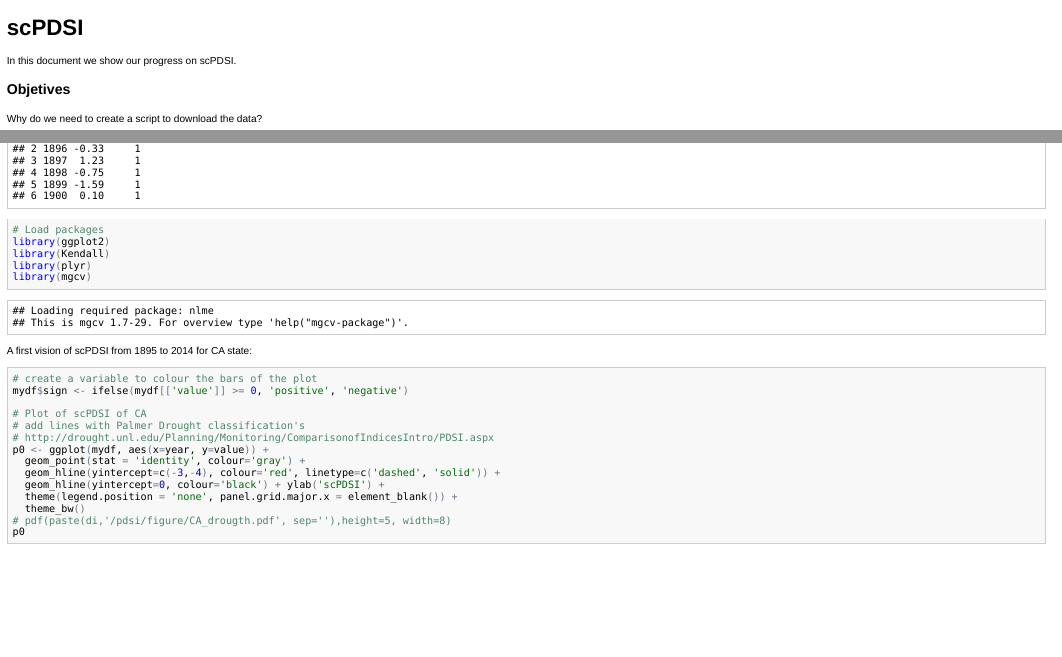
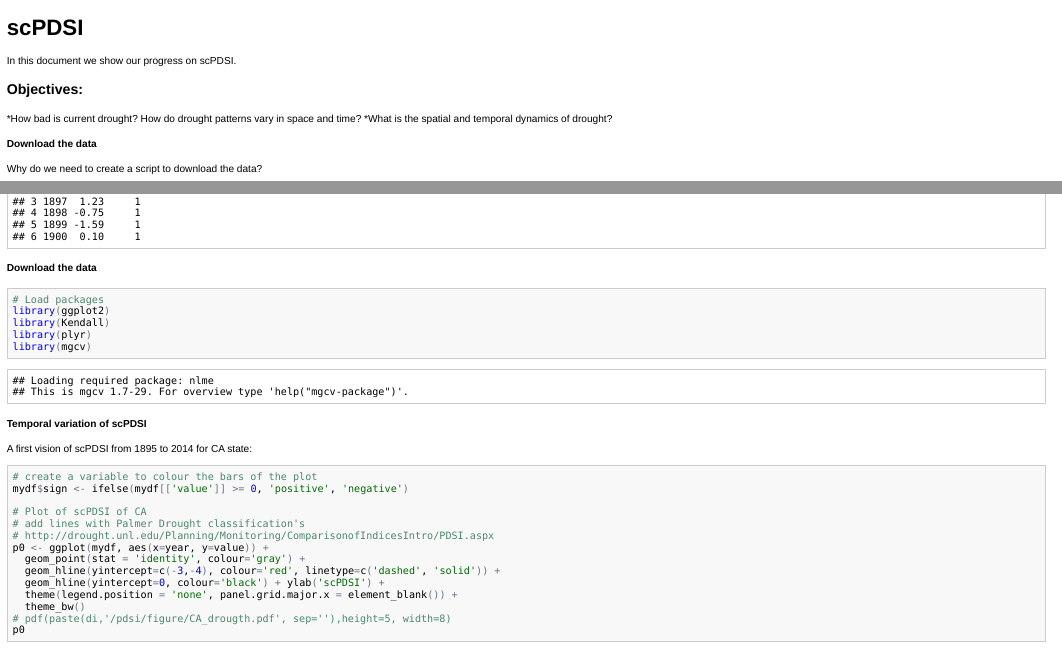
Before and after one commit to macroecology/Drought_CA, an R Markdown document (pdsi/scpdsi.Rmd): the page in a window 1100 px wide, from its top, and a second part further down, joined at a grey line. The pictures show the output file pdsi/scpdsi.html that the author committed with the source, opened offline.

Commit message:
Include objectives at pdsi .Rmd

````diff
--- a/pdsi/scpdsi.Rmd
+++ b/pdsi/scpdsi.Rmd
@@ -2,7 +2,11 @@ scPDSI
 ========================================================
 In this document we show our progress on scPDSI.
 
-### Objetives
+### Objectives:
+*How bad is current drought? How do drought patterns vary in space and time?
+*What is the spatial and temporal dynamics of drought?
+
+#### Download the data
 Why do we need to create a script to download the data?
 - Take a look at this web: [West Wide Drought Tracker](http://www.wrcc.dri.edu/wwdt/time)
 - We create a script in .bash to do it, but why?
@@ -20,6 +24,7 @@ head(mydf)
 ```
 
 
+#### Download the data
 ```{r }
 # Load packages
 library(ggplot2)
@@ -29,6 +34,7 @@ library(mgcv)
 ```
 
 
+#### Temporal variation of scPDSI
 A first vision of scPDSI from 1895 to 2014 for CA state:
 
 ```{r droughtCA, fig.width=7, fig.height=6, warning=FALSE}
````
Also changed, not shown: pdsi/figure/panelPlotCA_month_trends.pdf, pdsi/scpdsi.html, pdsi/scpdsi.md, pdsi/scpdsi.Rmd (5 more changed lines).
